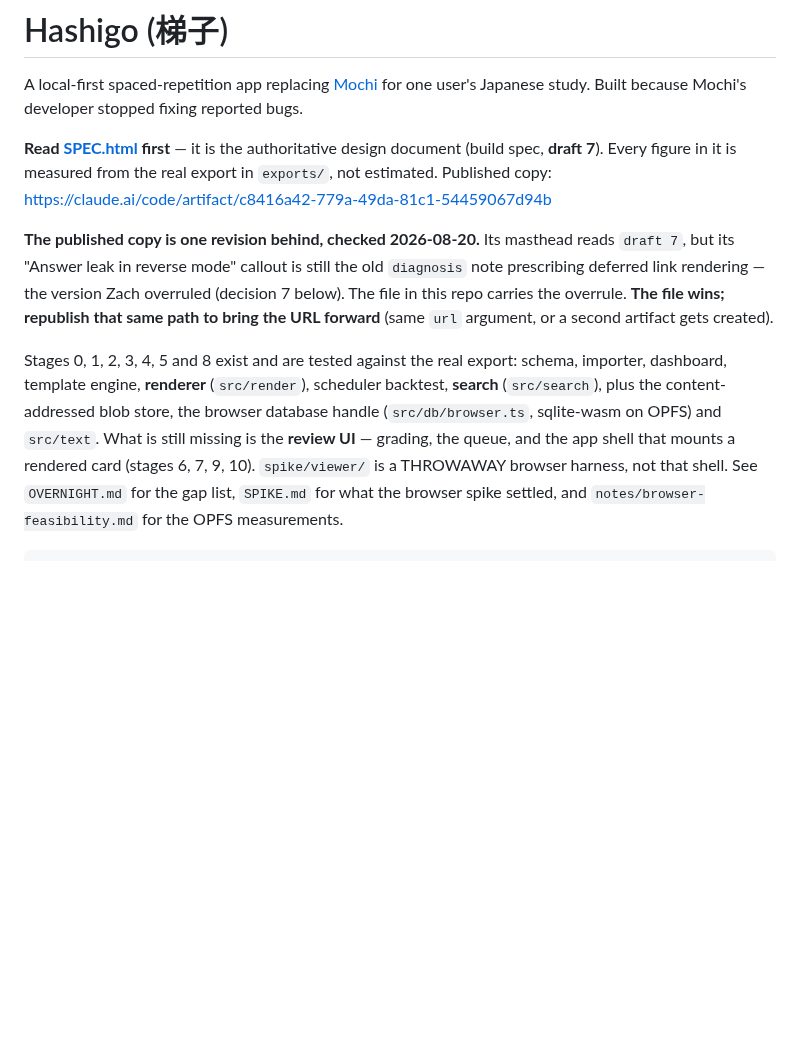
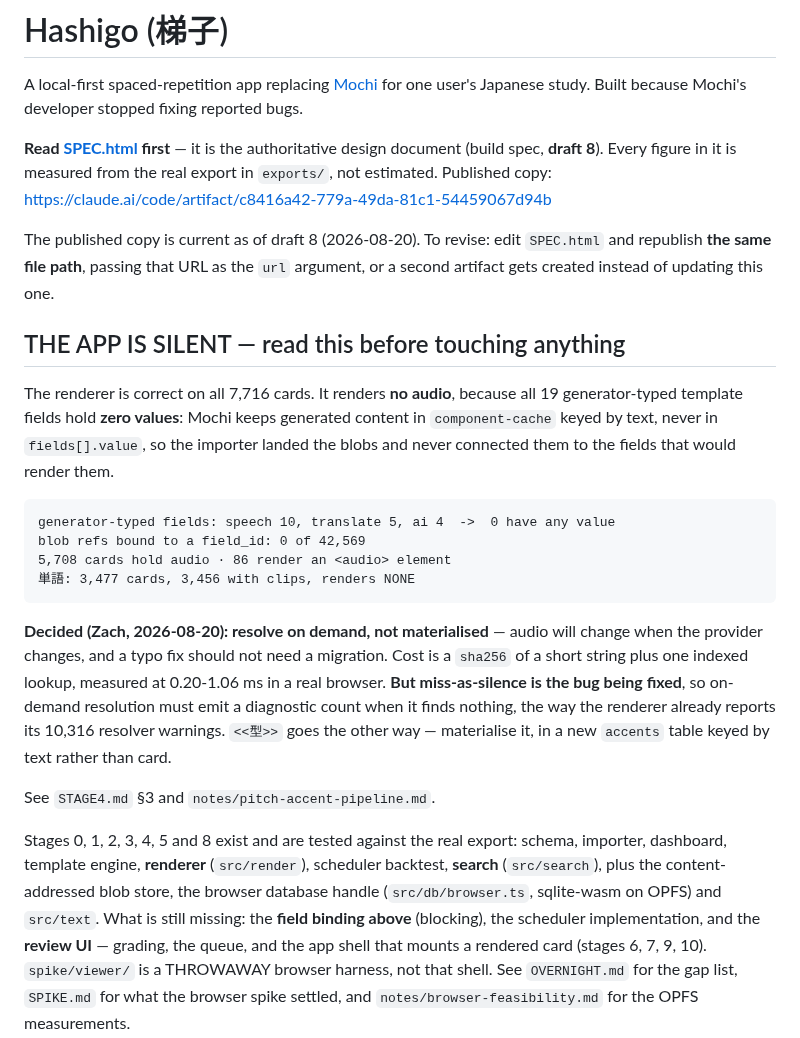
Before and after one commit to wmCmo/hashigo, a Markdown page: CLAUDE.md, the part around one of its changes. GitHub-like rendering; blank space fills up the shorter version.

```diff
--- a/CLAUDE.md
+++ b/CLAUDE.md
@@ -4,24 +4,44 @@ A local-first spaced-repetition app replacing [Mochi](https://mochi.cards) for o
 user's Japanese study. Built because Mochi's developer stopped fixing reported bugs.
 
 **Read [SPEC.html](SPEC.html) first** — it is the authoritative design document
-(build spec, **draft 7**). Every figure in it is measured from the real export in
+(build spec, **draft 8**). Every figure in it is measured from the real export in
 `exports/`, not estimated. Published copy:
 <https://claude.ai/code/artifact/c8416a42-779a-49da-81c1-54459067d94b>
 
-**The published copy is one revision behind, checked 2026-08-20.** Its masthead
-reads `draft 7`, but its "Answer leak in reverse mode" callout is still the old
-`diagnosis` note prescribing deferred link rendering — the version Zach overruled
-(decision 7 below). The file in this repo carries the overrule. **The file wins;
-republish that same path to bring the URL forward** (same `url` argument, or a
-second artifact gets created).
+The published copy is current as of draft 8 (2026-08-20). To revise: edit
+`SPEC.html` and republish **the same file path**, passing that URL as the `url`
+argument, or a second artifact gets created instead of updating this one.
+
+## THE APP IS SILENT — read this before touching anything
+
+The renderer is correct on all 7,716 cards. It renders **no audio**, because all 19
+generator-typed template fields hold **zero values**: Mochi keeps generated content in
+`component-cache` keyed by text, never in `fields[].value`, so the importer landed the
+blobs and never connected them to the fields that would render them.
+
+    generator-typed fields: speech 10, translate 5, ai 4  ->  0 have any value
+    blob refs bound to a field_id: 0 of 42,569
+    5,708 cards hold audio · 86 render an <audio> element
+    単語: 3,477 cards, 3,456 with clips, renders NONE
+
+**Decided (Zach, 2026-08-20): resolve on demand, not materialised** — audio will change
+when the provider changes, and a typo fix should not need a migration. Cost is a `sha256`
+of a short string plus one indexed lookup, measured at 0.20-1.06 ms in a real browser.
+**But miss-as-silence is the bug being fixed**, so on-demand resolution must emit a
+diagnostic count when it finds nothing, the way the renderer already reports its 10,316
+resolver warnings. `<<型>>` goes the other way — materialise it, in a new `accents` table
+keyed by text rather than card.
+
+See `STAGE4.md` §3 and `notes/pitch-accent-pipeline.md`.
 
 Stages 0, 1, 2, 3, 4, 5 and 8 exist and are tested against the real export:
 schema, importer, dashboard, template engine, **renderer** (`src/render`),
 scheduler backtest, **search** (`src/search`), plus the content-addressed blob
 store, the browser database handle (`src/db/browser.ts`, sqlite-wasm on OPFS) and
-`src/text`. What is still missing is the **review UI** — grading, the queue, and
-the app shell that mounts a rendered card (stages 6, 7, 9, 10). `spike/viewer/` is
-a THROWAWAY browser harness, not that shell. See `OVERNIGHT.md` for the gap list,
+`src/text`. What is still missing: the **field binding above** (blocking), the scheduler
+implementation, and the **review UI** — grading, the queue, and the app shell that
+mounts a rendered card (stages 6, 7, 9, 10). `spike/viewer/` is a THROWAWAY browser
+harness, not that shell. See `OVERNIGHT.md` for the gap list,
 `SPIKE.md` for what the browser spike settled, and `notes/browser-feasibility.md`
 for the OPFS measurements.
 
```
Also changed, not shown: other parts of CLAUDE.md (+44 -3 lines), NEXT.md (added, +139 -0 lines).
